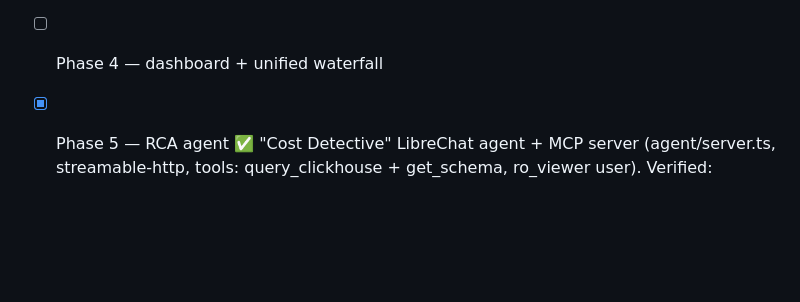
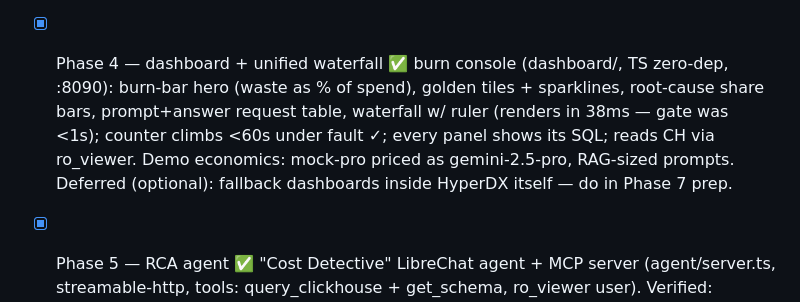
Before and after one commit to imsammelvin/wasted-spend, a Markdown page: docs/CLAUDE.md, the part around the change. Rendered like a GitHub page; blank space fills up the shorter version.

Commit message:
docs: mark Phase 4 complete in status board
Co-Authored-By: Claude Fable 5 <noreply@anthropic.com>

```diff
--- a/docs/CLAUDE.md
+++ b/docs/CLAUDE.md
@@ -61,7 +61,12 @@ the shared trace_id) → one ClickHouse → our SQL layer (`/sql/`) → dashboar
       under induced retry storm ($0.018 / 27 dups / 8.6k tokens, ranked root causes).
       Gotchas: CH alias self-shadowing breaks *Merge (sumMerge(x) AS x); langfuse tables
       are ReplacingMergeTree → read with FINAL where correctness matters.
-- [ ] Phase 4 — dashboard + unified waterfall
+- [x] Phase 4 — dashboard + unified waterfall ✅ burn console (dashboard/, TS zero-dep,
+      :8090): burn-bar hero (waste as % of spend), golden tiles + sparklines, root-cause
+      share bars, prompt+answer request table, waterfall w/ ruler (renders in 38ms — gate
+      was <1s); counter climbs <60s under fault ✓; every panel shows its SQL; reads CH via
+      ro_viewer. Demo economics: mock-pro priced as gemini-2.5-pro, RAG-sized prompts.
+      Deferred (optional): fallback dashboards inside HyperDX itself — do in Phase 7 prep.
 - [x] Phase 5 — RCA agent ✅ "Cost Detective" LibreChat agent + MCP server (agent/server.ts,
       streamable-http, tools: query_clickhouse + get_schema, ro_viewer user). Verified:
       scripted incident Q answered with real trace_ids + $ (matches views to 4 decimals);
```
